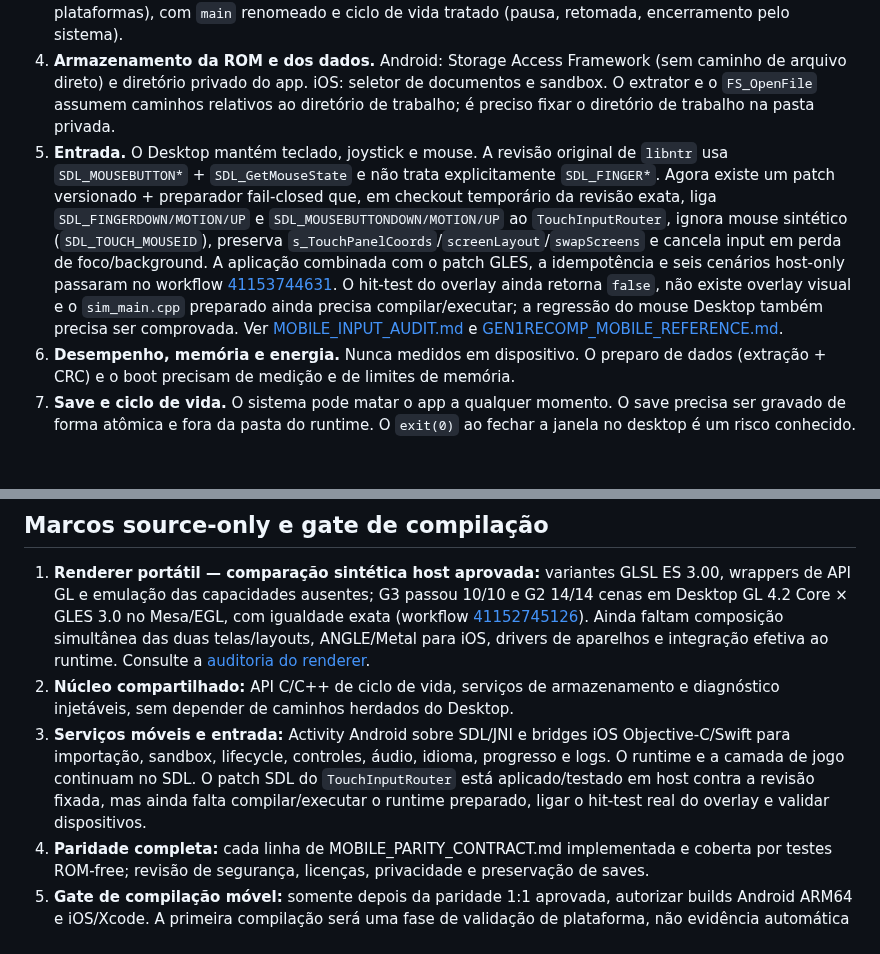
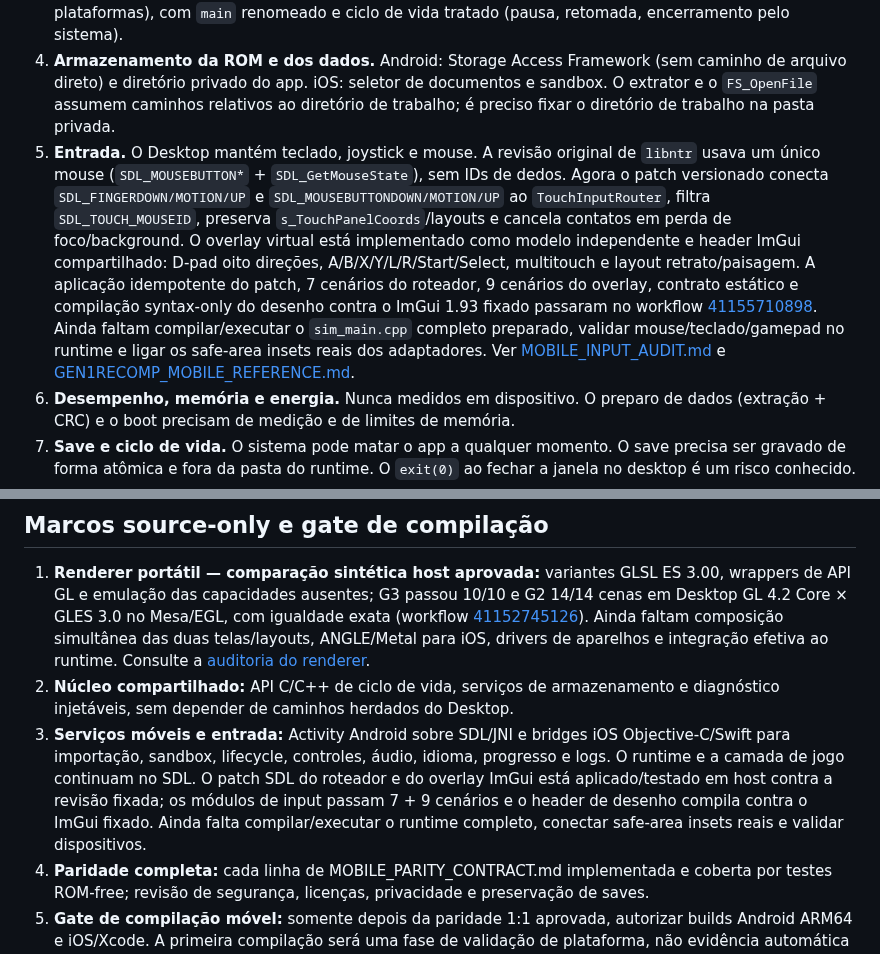
Before and after one commit to CarlosCosta07-s/Platina_reluzente-, a Markdown page: docs/MOBILE_PORT.md, 2 parts joined by grey strips. Drawn GitHub-style; blank space fills up the shorter version.

Commit message:
Update mobile roadmap with virtual overlay and pinned ImGui validation

```diff
--- a/docs/MOBILE_PORT.md
+++ b/docs/MOBILE_PORT.md
@@ -16,7 +16,7 @@ Paridade com o desktop: importar a ROM USA Rev. 1, preparar os dados localmente,
 2. **O launcher é Electron.** Não roda em Android/iOS. A referência estudada no Gen1Recomp indica que não precisamos trocar a janela SDL por Compose/SwiftUI: podemos manter o runtime SDL e adicionar uma Activity Android com JNI e um host iOS com bridges Objective-C/Swift para os serviços do sistema. O fluxo móvel deve reproduzir: importar ROM, validar SHA-1/SHA-256, preparar dados com progresso, iniciar e ler logs. Ver [GEN1RECOMP_MOBILE_REFERENCE.md](GEN1RECOMP_MOBILE_REFERENCE.md).
 3. **Biblioteca e processo.** O jogo hoje é um executável `main`/`main.exe` iniciado como processo filho. Em mobile ele vira uma biblioteca nativa carregada pelo app (SDL2 tem modelos de projeto para as duas plataformas), com `main` renomeado e ciclo de vida tratado (pausa, retomada, encerramento pelo sistema).
 4. **Armazenamento da ROM e dos dados.** Android: Storage Access Framework (sem caminho de arquivo direto) e diretório privado do app. iOS: seletor de documentos e sandbox. O extrator e o `FS_OpenFile` assumem caminhos relativos ao diretório de trabalho; é preciso fixar o diretório de trabalho na pasta privada.
-5. **Entrada.** O Desktop mantém teclado, joystick e mouse. A revisão original de `libntr` usa `SDL_MOUSEBUTTON*` + `SDL_GetMouseState` e não trata explicitamente `SDL_FINGER*`. Agora existe um patch versionado + preparador fail-closed que, em checkout temporário da revisão exata, liga `SDL_FINGERDOWN/MOTION/UP` e `SDL_MOUSEBUTTONDOWN/MOTION/UP` ao `TouchInputRouter`, ignora mouse sintético (`SDL_TOUCH_MOUSEID`), preserva `s_TouchPanelCoords`/`screenLayout`/`swapScreens` e cancela input em perda de foco/background. A aplicação combinada com o patch GLES, a idempotência e seis cenários host-only passaram no workflow [41153744631](https://github.com/CarlosCosta07-s/Platina_reluzente-/actions/runs/41153744631). O hit-test do overlay ainda retorna `false`, não existe overlay visual e o `sim_main.cpp` preparado ainda precisa compilar/executar; a regressão do mouse Desktop também precisa ser comprovada. Ver [MOBILE_INPUT_AUDIT.md](MOBILE_INPUT_AUDIT.md) e [GEN1RECOMP_MOBILE_REFERENCE.md](GEN1RECOMP_MOBILE_REFERENCE.md).
+5. **Entrada.** O Desktop mantém teclado, joystick e mouse. A revisão original de `libntr` usava um único mouse (`SDL_MOUSEBUTTON*` + `SDL_GetMouseState`), sem IDs de dedos. Agora o patch versionado conecta `SDL_FINGERDOWN/MOTION/UP` e `SDL_MOUSEBUTTONDOWN/MOTION/UP` ao `TouchInputRouter`, filtra `SDL_TOUCH_MOUSEID`, preserva `s_TouchPanelCoords`/layouts e cancela contatos em perda de foco/background. O overlay virtual está implementado como modelo independente e header ImGui compartilhado: D-pad oito direções, A/B/X/Y/L/R/Start/Select, multitouch e layout retrato/paisagem. A aplicação idempotente do patch, 7 cenários do roteador, 9 cenários do overlay, contrato estático e compilação syntax-only do desenho contra o ImGui 1.93 fixado passaram no workflow [41155710898](https://github.com/CarlosCosta07-s/Platina_reluzente-/actions/runs/41155710898). Ainda faltam compilar/executar o `sim_main.cpp` completo preparado, validar mouse/teclado/gamepad no runtime e ligar os safe-area insets reais dos adaptadores. Ver [MOBILE_INPUT_AUDIT.md](MOBILE_INPUT_AUDIT.md) e [GEN1RECOMP_MOBILE_REFERENCE.md](GEN1RECOMP_MOBILE_REFERENCE.md).
 6. **Desempenho, memória e energia.** Nunca medidos em dispositivo. O preparo de dados (extração + CRC) e o boot precisam de medição e de limites de memória.
 7. **Save e ciclo de vida.** O sistema pode matar o app a qualquer momento. O save precisa ser gravado de forma atômica e fora da pasta do runtime. O `exit(0)` ao fechar a janela no desktop é um risco conhecido.
 8. **Toolchains.** O build atual é Meson + Make + MSYS2/Docker para Windows e Linux. Android exige NDK (ARM64) e iOS exige Xcode em macOS (builders da CI com macOS). As dependências (SDL2, ENet, libpng) precisam de builds móveis.
@@ -34,7 +34,7 @@ Paridade com o desktop: importar a ROM USA Rev. 1, preparar os dados localmente,
 
 1. **Renderer portátil — comparação sintética host aprovada:** variantes GLSL ES 3.00, wrappers de API GL e emulação das capacidades ausentes; G3 passou 10/10 e G2 14/14 cenas em Desktop GL 4.2 Core × GLES 3.0 no Mesa/EGL, com igualdade exata (workflow [41152745126](https://github.com/CarlosCosta07-s/Platina_reluzente-/actions/runs/41152745126)). Ainda faltam composição simultânea das duas telas/layouts, ANGLE/Metal para iOS, drivers de aparelhos e integração efetiva ao runtime. Consulte a [auditoria do renderer](MOBILE_RENDERER_AUDIT.md).
 2. **Núcleo compartilhado:** API C/C++ de ciclo de vida, serviços de armazenamento e diagnóstico injetáveis, sem depender de caminhos herdados do Desktop.
-3. **Serviços móveis e entrada:** Activity Android sobre SDL/JNI e bridges iOS Objective-C/Swift para importação, sandbox, lifecycle, controles, áudio, idioma, progresso e logs. O runtime e a camada de jogo continuam no SDL. O patch SDL do `TouchInputRouter` está aplicado/testado em host contra a revisão fixada, mas ainda falta compilar/executar o runtime preparado, ligar o hit-test real do overlay e validar dispositivos.
+3. **Serviços móveis e entrada:** Activity Android sobre SDL/JNI e bridges iOS Objective-C/Swift para importação, sandbox, lifecycle, controles, áudio, idioma, progresso e logs. O runtime e a camada de jogo continuam no SDL. O patch SDL do roteador e do overlay ImGui está aplicado/testado em host contra a revisão fixada; os módulos de input passam 7 + 9 cenários e o header de desenho compila contra o ImGui fixado. Ainda falta compilar/executar o runtime completo, conectar safe-area insets reais e validar dispositivos.
 4. **Paridade completa:** cada linha de MOBILE_PARITY_CONTRACT.md implementada e coberta por testes ROM-free; revisão de segurança, licenças, privacidade e preservação de saves.
 5. **Gate de compilação móvel:** somente depois da paridade 1:1 aprovada, autorizar builds Android ARM64 e iOS/Xcode. A primeira compilação será uma fase de validação de plataforma, não evidência automática de paridade final.
 6. **Validação em aparelhos:** testar em aparelhos reais, corrigir divergências e só depois considerar os alvos móveis estáveis.
```
